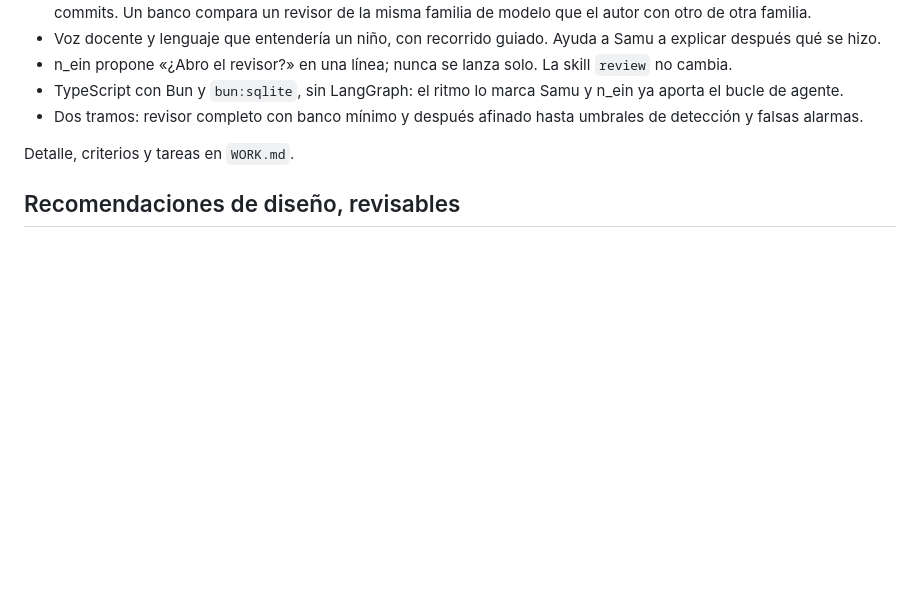
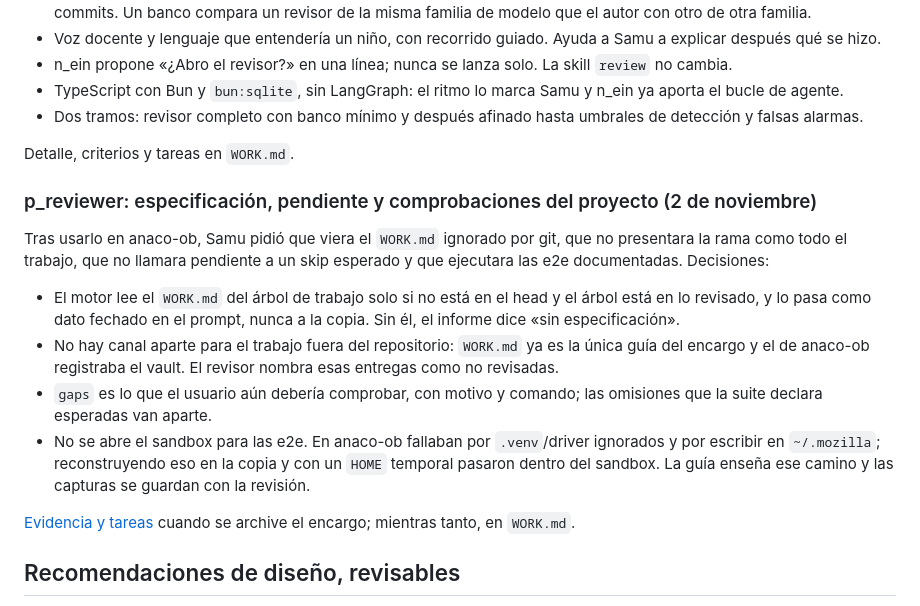
Before and after one commit to samuhlo/n_ein, a Markdown page: docs/01-decisiones.md, the part around the change. GitHub-like rendering; blank space fills up the shorter version.

```diff
--- a/docs/01-decisiones.md
+++ b/docs/01-decisiones.md
@@ -121,6 +121,17 @@ Samu propuso convertir su proyecto `lang-pr-review` (Python y LangGraph, hecho p
 
 Detalle, criterios y tareas en `WORK.md`.
 
+### p_reviewer: especificación, pendiente y comprobaciones del proyecto (2 de noviembre)
+
+Tras usarlo en anaco-ob, Samu pidió que viera el `WORK.md` ignorado por git, que no presentara la rama como todo el trabajo, que no llamara pendiente a un skip esperado y que ejecutara las e2e documentadas. Decisiones:
+
+- El motor lee el `WORK.md` del árbol de trabajo solo si no está en el head y el árbol está en lo revisado, y lo pasa como dato fechado en el prompt, nunca a la copia. Sin él, el informe dice «sin especificación».
+- No hay canal aparte para el trabajo fuera del repositorio: `WORK.md` ya es la única guía del encargo y el de anaco-ob registraba el vault. El revisor nombra esas entregas como no revisadas.
+- `gaps` es lo que el usuario aún debería comprobar, con motivo y comando; las omisiones que la suite declara esperadas van aparte.
+- No se abre el sandbox para las e2e. En anaco-ob fallaban por `.venv`/driver ignorados y por escribir en `~/.mozilla`; reconstruyendo eso en la copia y con un `HOME` temporal pasaron dentro del sandbox. La guía enseña ese camino y las capturas se guardan con la revisión.
+
+[Evidencia y tareas](archive/work/2026-11-02-revisor-contexto.md) cuando se archive el encargo; mientras tanto, en `WORK.md`.
+
 ## Recomendaciones de diseño, revisables
 
 El 7 de octubre Samu autorizó implementar y evaluar el reparto temprano y la investigación acotada con el mismo mecanismo de equipo, tras la [auditoría del piloto](../evals/results/2026-10-07-auditoria-paralelismo.md). La lectura puede delegarse sin preparar un encargo de escritura. Se mide por separado el ahorro de contexto y el avance paralelo, conservando checks e integración. Esto amplía el experimento; no demuestra ahorro ni activa por sí solo la preview personal. El estado de implementación y evaluación vive en WORK.md.
```
Also changed, not shown: WORK.md (+11 -2 lines).
